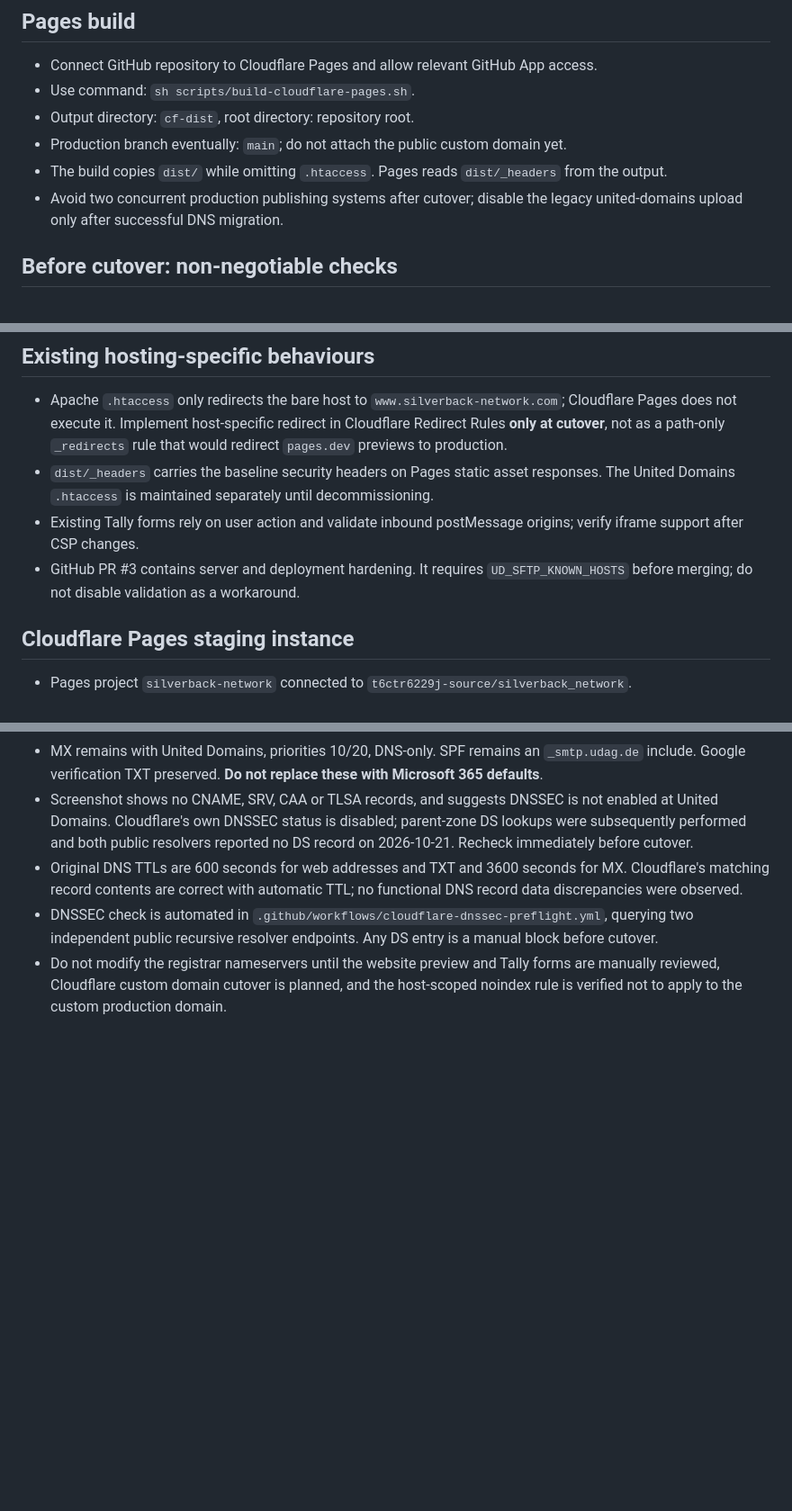
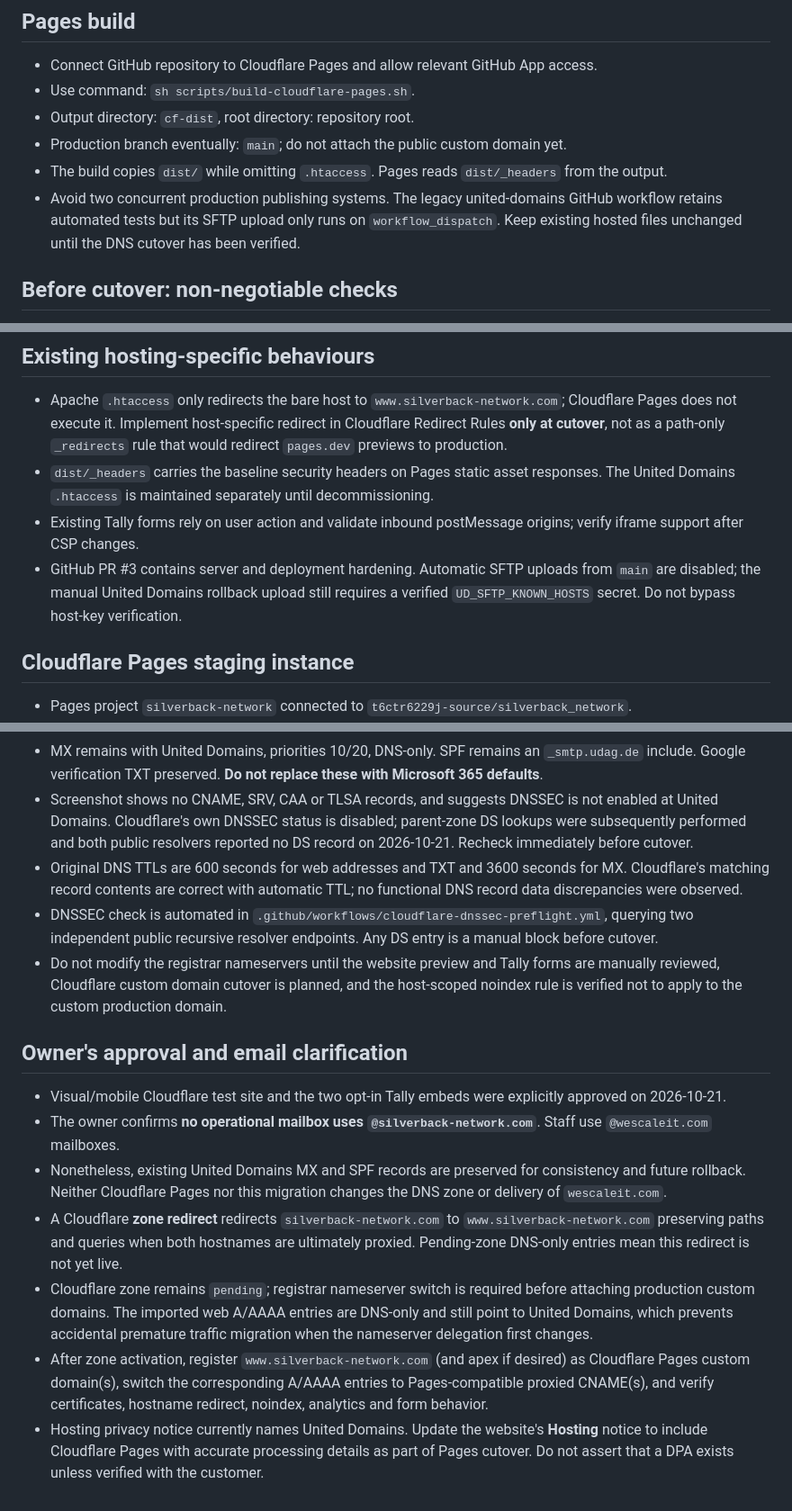
Before and after one commit to t6ctr6229j-source/silverback_network, a Markdown page: docs/cloudflare-migration.md, 3 parts joined by grey strips. Shown at 90% size. GitHub-like rendering; blank space fills up the shorter version.

Commit message:
cloudflare: document approved staging, zero Silverback mailboxes and controlled cutover

```diff
--- a/docs/cloudflare-migration.md
+++ b/docs/cloudflare-migration.md
@@ -13,7 +13,7 @@
 - Output directory: `cf-dist`, root directory: repository root.
 - Production branch eventually: `main`; do not attach the public custom domain yet.
 - The build copies `dist/` while omitting `.htaccess`. Pages reads `dist/_headers` from the output.
-- Avoid two concurrent production publishing systems after cutover; disable the legacy united-domains upload only after successful DNS migration.
+- Avoid two concurrent production publishing systems. The legacy united-domains GitHub workflow retains automated tests but its SFTP upload only runs on `workflow_dispatch`. Keep existing hosted files unchanged until the DNS cutover has been verified.
 
 ## Before cutover: non-negotiable checks
 1. Compare **every** authoritative DNS record, including apex/www A, AAAA, CNAME, MX, SPF, DKIM selectors, DMARC, TXT verification, SRV, CAA, any other subdomains, and any active DS records at the registrar. An automatic Cloudflare scan is not sufficient evidence that all records were discovered. Preserve non-web records as DNS-only.
@@ -28,7 +28,7 @@
 - Apache `.htaccess` only redirects the bare host to `www.silverback-network.com`; Cloudflare Pages does not execute it. Implement host-specific redirect in Cloudflare Redirect Rules **only at cutover**, not as a path-only `_redirects` rule that would redirect `pages.dev` previews to production.
 - `dist/_headers` carries the baseline security headers on Pages static asset responses. The United Domains `.htaccess` is maintained separately until decommissioning.
 - Existing Tally forms rely on user action and validate inbound postMessage origins; verify iframe support after CSP changes.
-- GitHub PR #3 contains server and deployment hardening. It requires `UD_SFTP_KNOWN_HOSTS` before merging; do not disable validation as a workaround.
+- GitHub PR #3 contains server and deployment hardening. Automatic SFTP uploads from `main` are disabled; the manual United Domains rollback upload still requires a verified `UD_SFTP_KNOWN_HOSTS` secret. Do not bypass host-key verification.
 
 ## Cloudflare Pages staging instance
 - Pages project `silverback-network` connected to `t6ctr6229j-source/silverback_network`.
@@ -46,3 +46,12 @@
 - Original DNS TTLs are 600 seconds for web addresses and TXT and 3600 seconds for MX. Cloudflare's matching record contents are correct with automatic TTL; no functional DNS record data discrepancies were observed.
 - DNSSEC check is automated in `.github/workflows/cloudflare-dnssec-preflight.yml`, querying two independent public recursive resolver endpoints. Any DS entry is a manual block before cutover.
 - Do not modify the registrar nameservers until the website preview and Tally forms are manually reviewed, Cloudflare custom domain cutover is planned, and the host-scoped noindex rule is verified not to apply to the custom production domain.
+
+## Owner's approval and email clarification
+- Visual/mobile Cloudflare test site and the two opt-in Tally embeds were explicitly approved on 2026-10-21.
+- The owner confirms **no operational mailbox uses `@silverback-network.com`**. Staff use `@wescaleit.com` mailboxes.
+- Nonetheless, existing United Domains MX and SPF records are preserved for consistency and future rollback. Neither Cloudflare Pages nor this migration changes the DNS zone or delivery of `wescaleit.com`.
+- A Cloudflare **zone redirect** redirects `silverback-network.com` to `www.silverback-network.com` preserving paths and queries when both hostnames are ultimately proxied. Pending-zone DNS-only entries mean this redirect is not yet live.
+- Cloudflare zone remains `pending`; registrar nameserver switch is required before attaching production custom domains. The imported web A/AAAA entries are DNS-only and still point to United Domains, which prevents accidental premature traffic migration when the nameserver delegation first changes.
+- After zone activation, register `www.silverback-network.com` (and apex if desired) as Cloudflare Pages custom domain(s), switch the corresponding A/AAAA entries to Pages-compatible proxied CNAME(s), and verify certificates, hostname redirect, noindex, analytics and form behavior.
+- Hosting privacy notice currently names United Domains. Update the website's **Hosting** notice to include Cloudflare Pages with accurate processing details as part of Pages cutover. Do not assert that a DPA exists unless verified with the customer.
```
